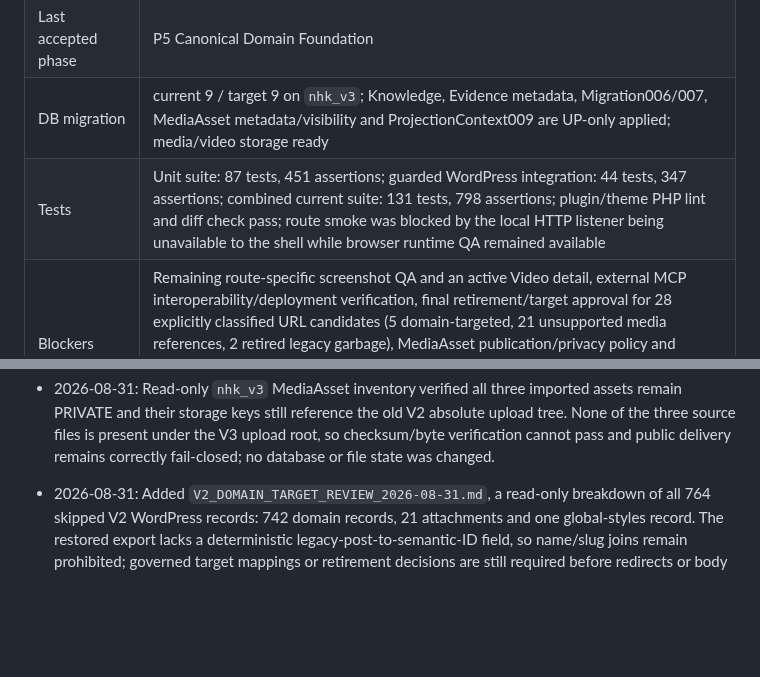
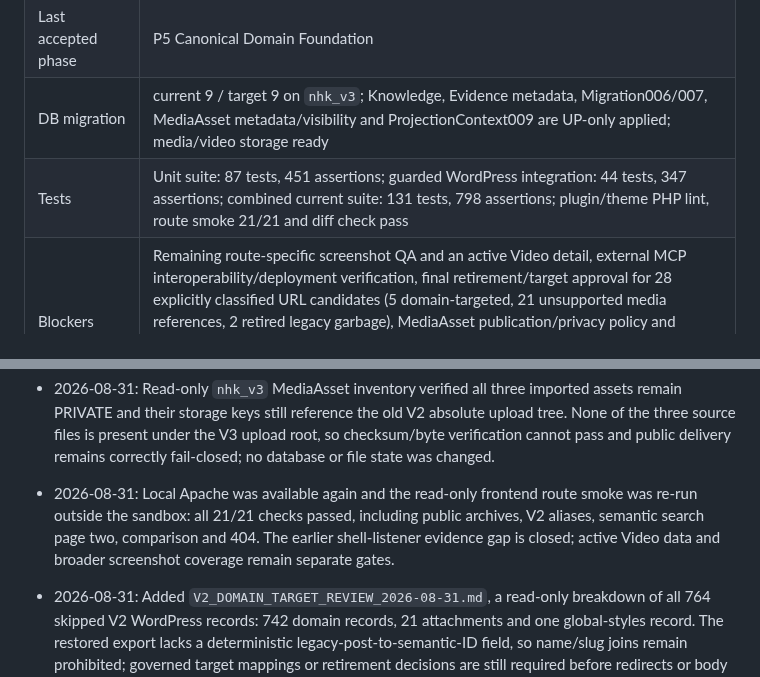
Before and after one commit to danhbabieu/nhkv3, a Markdown page: docs/architecture/V3_EXECUTION_STATE.md, 2 parts joined by grey strips. Rendered like a GitHub page; blank space fills up the shorter version.

Commit message:
docs: refresh frontend route smoke evidence

```diff
--- a/docs/architecture/V3_EXECUTION_STATE.md
+++ b/docs/architecture/V3_EXECUTION_STATE.md
@@ -9,7 +9,7 @@ Last updated: 2026-08-31, P11 public payload-language and runtime QA checkpoint.
 | Current phase | P11 readiness audit in progress; local-dev P10 apply is checkpointed, live parity gates remain open |
 | Last accepted phase | P5 Canonical Domain Foundation |
 | DB migration | current 9 / target 9 on `nhk_v3`; Knowledge, Evidence metadata, Migration006/007, MediaAsset metadata/visibility and ProjectionContext009 are UP-only applied; media/video storage ready |
-| Tests | Unit suite: 87 tests, 451 assertions; guarded WordPress integration: 44 tests, 347 assertions; combined current suite: 131 tests, 798 assertions; plugin/theme PHP lint and diff check pass; route smoke was blocked by the local HTTP listener being unavailable to the shell while browser runtime QA remained available |
+| Tests | Unit suite: 87 tests, 451 assertions; guarded WordPress integration: 44 tests, 347 assertions; combined current suite: 131 tests, 798 assertions; plugin/theme PHP lint, route smoke 21/21 and diff check pass |
 | Blockers | Remaining route-specific screenshot QA and an active Video detail, external MCP interoperability/deployment verification, final retirement/target approval for 28 explicitly classified URL candidates (5 domain-targeted, 21 unsupported media references, 2 retired legacy garbage), MediaAsset publication/privacy policy and recovery of the three missing V2 source files, Source/Evidence activation/public provenance policy and 764 domain-targeted posts remain open; V2/live remains read-only |
 | Working assumptions | Media/Video routes are registered only when WordPress has a usable `$wpdb`; `nhk_v3_test` is the only destructive integration target; editorial aliases render empty states without creating fixture terms |
 | Next executable task | Use `V2_URL_RECONCILIATION_REVIEW_2026-08-31.md` and `V2_DOMAIN_TARGET_REVIEW_2026-08-31.md` to obtain governed retirement/target decisions for the 28 residual URLs and deterministic mappings for the 764 skipped domain records, then continue MediaAsset delivery/privacy policy, Source/Evidence activation/public provenance policy, active-Video QA and external MCP interoperability checks |
@@ -33,6 +33,12 @@ Last updated: 2026-08-31, P11 public payload-language and runtime QA checkpoint.
   absolute upload tree. None of the three source files is present under the V3
   upload root, so checksum/byte verification cannot pass and public delivery
   remains correctly fail-closed; no database or file state was changed.
+
+- 2026-08-31: Local Apache was available again and the read-only frontend route
+  smoke was re-run outside the sandbox: all 21/21 checks passed, including
+  public archives, V2 aliases, semantic search page two, comparison and 404.
+  The earlier shell-listener evidence gap is closed; active Video data and
+  broader screenshot coverage remain separate gates.
 
 - 2026-08-31: Added `V2_DOMAIN_TARGET_REVIEW_2026-08-31.md`, a read-only
   breakdown of all 764 skipped V2 WordPress records: 742 domain records, 21
```
